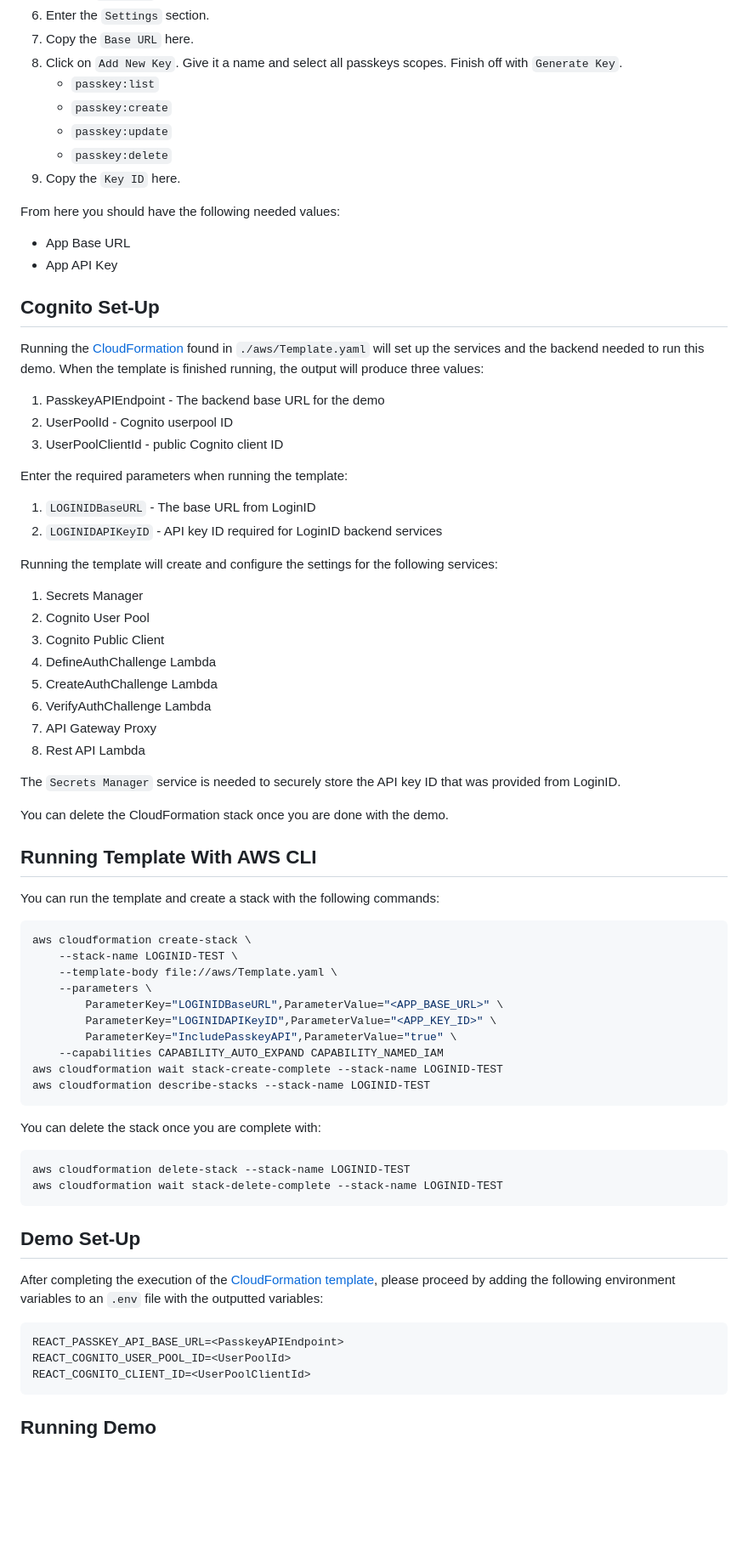
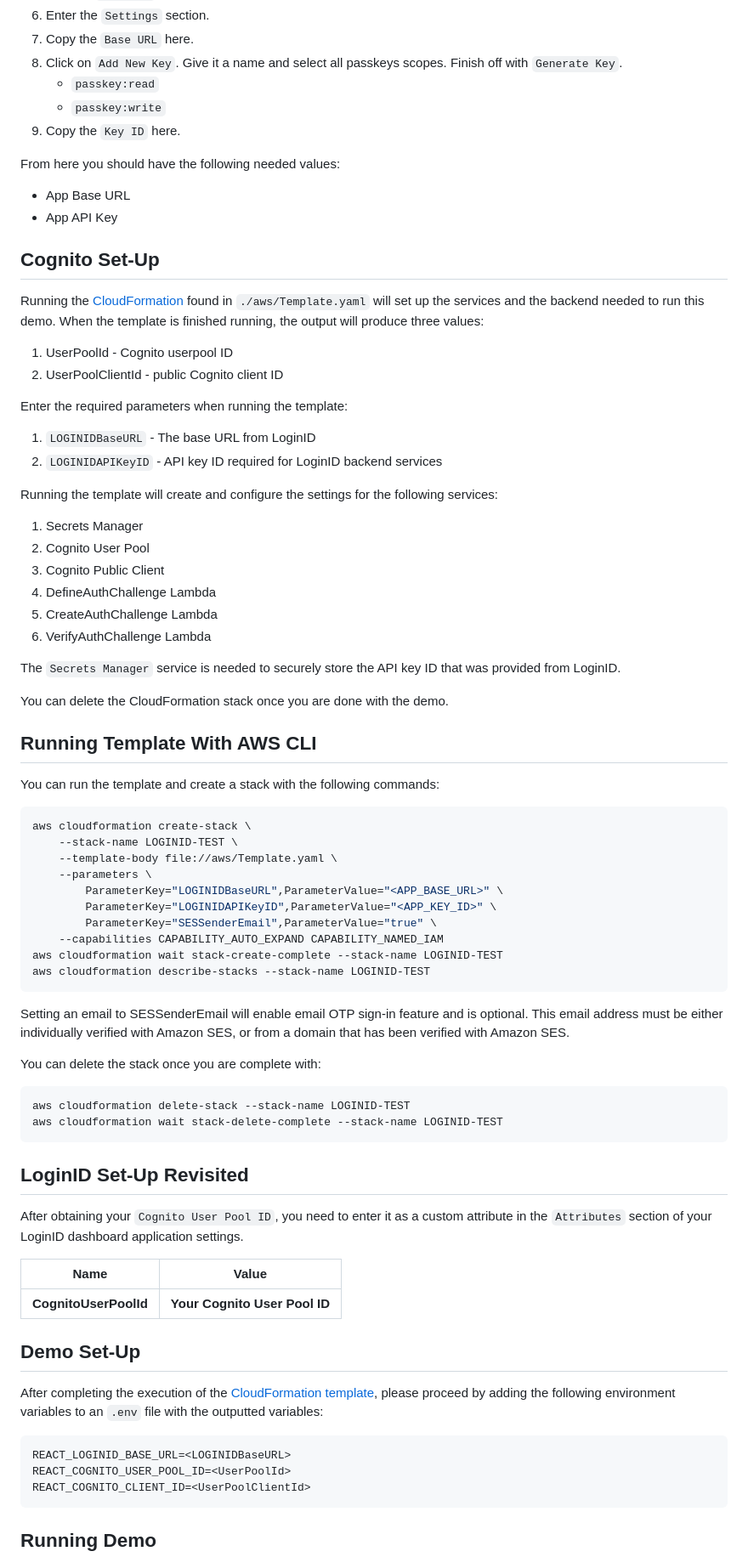
Before and after one commit to loginid1/cognito-lambda, a Markdown page: README.md, the part around the change. Shown at 85% size. Drawn GitHub-style; blank space fills up the shorter version.

````diff
--- a/README.md
+++ b/README.md
@@ -32,10 +32,8 @@ Here are some general steps:
 6. Enter the `Settings` section.
 7. Copy the `Base URL` here.
 8. Click on `Add New Key`. Give it a name and select all passkeys scopes. Finish off with `Generate Key`.
-   - `passkey:list`
-   - `passkey:create`
-   - `passkey:update`
-   - `passkey:delete`
+   - `passkey:read`
+   - `passkey:write`
 9. Copy the `Key ID` here.
 
 From here you should have the following needed values:
@@ -47,9 +45,8 @@ From here you should have the following needed values:
 
 Running the [CloudFormation](https://aws.amazon.com/cloudformation/) found in `./aws/Template.yaml` will set up the services and the backend needed to run this demo. When the template is finished running, the output will produce three values:
 
-1. PasskeyAPIEndpoint - The backend base URL for the demo
-2. UserPoolId - Cognito userpool ID
-3. UserPoolClientId - public Cognito client ID
+1. UserPoolId - Cognito userpool ID
+2. UserPoolClientId - public Cognito client ID
 
 Enter the required parameters when running the template:
 
@@ -64,8 +61,6 @@ Running the template will create and configure the settings for the following se
 4. DefineAuthChallenge Lambda
 5. CreateAuthChallenge Lambda
 6. VerifyAuthChallenge Lambda
-7. API Gateway Proxy
-8. Rest API Lambda
 
 The `Secrets Manager` service is needed to securely store the API key ID that was provided from LoginID.
 
@@ -82,11 +77,13 @@ aws cloudformation create-stack \
     --parameters \
         ParameterKey="LOGINIDBaseURL",ParameterValue="<APP_BASE_URL>" \
         ParameterKey="LOGINIDAPIKeyID",ParameterValue="<APP_KEY_ID>" \
-        ParameterKey="IncludePasskeyAPI",ParameterValue="true" \
+        ParameterKey="SESSenderEmail",ParameterValue="true" \
     --capabilities CAPABILITY_AUTO_EXPAND CAPABILITY_NAMED_IAM
 aws cloudformation wait stack-create-complete --stack-name LOGINID-TEST
 aws cloudformation describe-stacks --stack-name LOGINID-TEST
 ```
+
+Setting an email to SESSenderEmail will enable email OTP sign-in feature and is optional. This email address must be either individually verified with Amazon SES, or from a domain that has been verified with Amazon SES.
 
 You can delete the stack once you are complete with:
 
@@ -95,12 +92,20 @@ aws cloudformation delete-stack --stack-name LOGINID-TEST
 aws cloudformation wait stack-delete-complete --stack-name LOGINID-TEST
 ```
 
+## LoginID Set-Up Revisited
+
+After obtaining your `Cognito User Pool ID`, you need to enter it as a custom attribute in the `Attributes` section of your LoginID dashboard application settings.
+
+| Name                  | Value                         |
+| --------------------- | ----------------------------- |
+| **CognitoUserPoolId** | **Your Cognito User Pool ID** |
+
 ## Demo Set-Up
 
 After completing the execution of the [CloudFormation template](#cognito-set-up), please proceed by adding the following environment variables to an `.env` file with the outputted variables:
 
 ```
-REACT_PASSKEY_API_BASE_URL=<PasskeyAPIEndpoint>
+REACT_LOGINID_BASE_URL=<LOGINIDBaseURL>
 REACT_COGNITO_USER_POOL_ID=<UserPoolId>
 REACT_COGNITO_CLIENT_ID=<UserPoolClientId>
 ```
````
